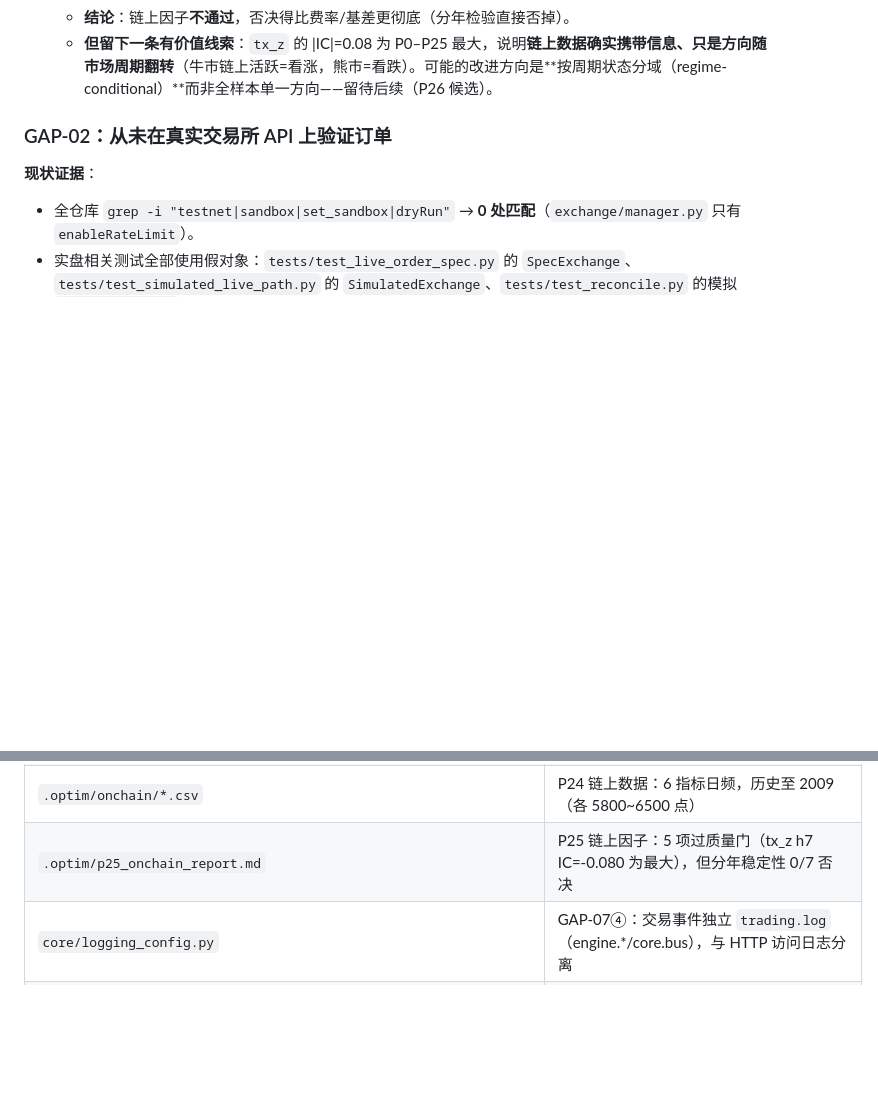
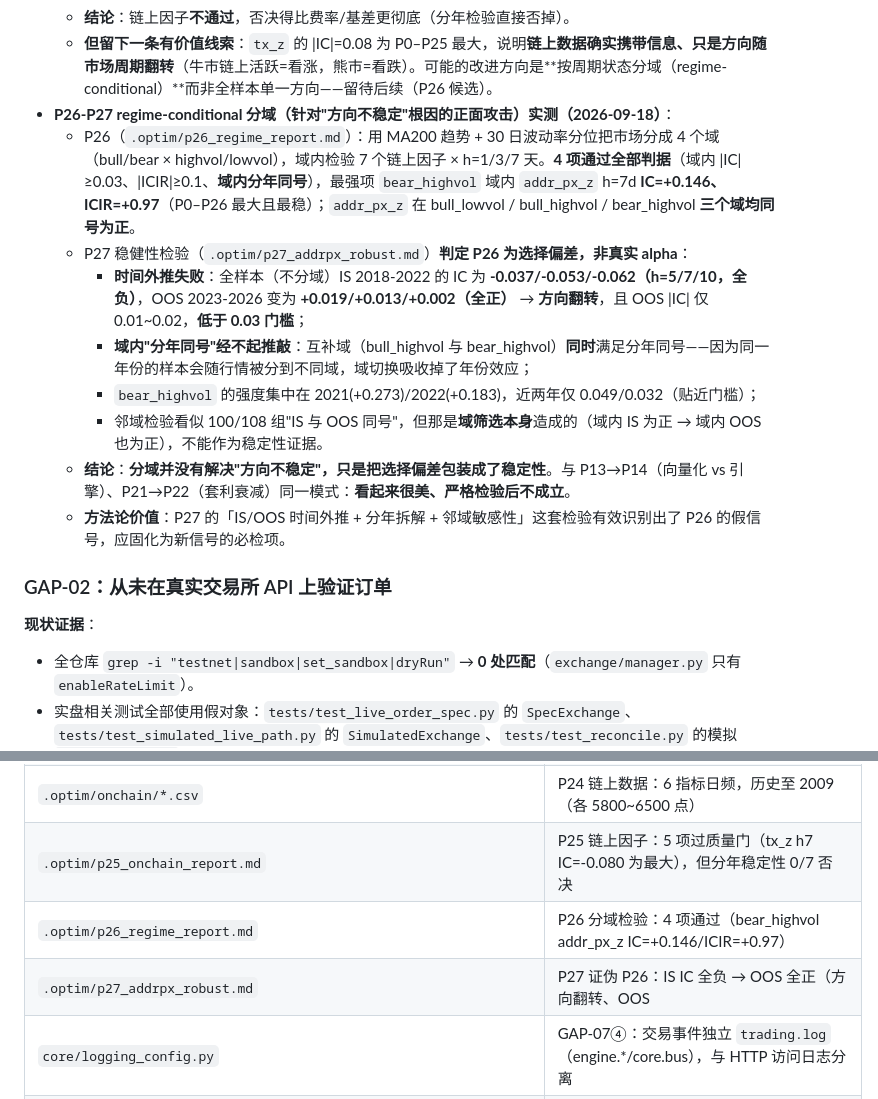
Before and after one commit to hikari4151/crypto-ai-trader, a Markdown page: docs/LIVE_READINESS.md, 2 parts joined by grey strips. GitHub-like rendering; blank space fills up the shorter version.

Commit message:
research(P26-P27): 分域检验曾现强信号，但时间外推证伪为选择偏差
P26（regime-conditional，针对"方向不稳定"根因）：
  用 MA200 趋势 + 30 日波动率分位分 4 域，域内检验 7 个链上因子 x 3 周期。
  4 项通过（域内 |IC|>=0.03 + |ICIR|>=0.1 + 域内分年同号），最强项
  bear_highvol 域内 addr_px_z h=7d：IC=+0.146、ICIR=+0.97（P0-P26 最大最稳）；
  addr_px_z 在 bull_lowvol/bull_highvol/bear_highvol 三域同号为正。

P27 稳健性检验（判定 P26 为选择偏差）：
  1) 时间外推：全样本 IS 2018-2022 IC = -0.037/-0.053/-0.062（h=5/7/10，全负）
     OOS 2023-2026 = +0.019/+0.013/+0.002（全正）-> 方向翻转，OOS |IC| 0.01~0.02
     低于 0.03 门槛；
  2) 互补域（bull_highvol 与 bear_highvol）同时满足分年同号 -> 同一年份样本随行情
     被分到不同域，域切换吸收了年份效应；
  3) bear_highvol 强度集中 2021(+0.273)/2022(+0.183)，近两年 0.049/0.032；
  4) 邻域看似 100/108 组 IS/OOS 同号，实为域筛选本身造成。

结论：分域没有解决方向不稳定，只是把选择偏差包装成稳定性。
方法论：IS/OOS 时间外推 + 分年拆解 + 邻域敏感性应固化为新信号必检项。

```diff
--- a/docs/LIVE_READINESS.md
+++ b/docs/LIVE_READINESS.md
@@ -168,6 +168,15 @@
   - ❌ **但分年稳定性检验彻底否决**：7 个因子**没有任何一个各年同号**。`tx_z` 逐年 IC 从 2010 到 2026 正负交替（+0.03/+0.16/-0.10/+0.19/-0.05/…/-0.18/-0.06/-0.18/+0.01），整体 -0.080 只是 17 年正负相抵后的残值，非可交易信号；全部因子 ICIR 仅 ±0.11~0.19（本身就指示方向不稳）。
   - **结论**：链上因子**不通过**，否决得比费率/基差更彻底（分年检验直接否掉）。
   - **但留下一条有价值线索**：`tx_z` 的 |IC|=0.08 为 P0–P25 最大，说明**链上数据确实携带信息、只是方向随市场周期翻转**（牛市链上活跃=看涨，熊市=看跌）。可能的改进方向是**按周期状态分域（regime-conditional）**而非全样本单一方向——留待后续（P26 候选）。
+- **P26-P27 regime-conditional 分域（针对"方向不稳定"根因的正面攻击）实测（2026-09-18）**：
+  - P26（`.optim/p26_regime_report.md`）：用 MA200 趋势 + 30 日波动率分位把市场分成 4 个域（bull/bear × highvol/lowvol），域内检验 7 个链上因子 × h=1/3/7 天。**4 项通过全部判据**（域内 |IC|≥0.03、|ICIR|≥0.1、**域内分年同号**），最强项 `bear_highvol` 域内 `addr_px_z` h=7d **IC=+0.146、ICIR=+0.97**（P0–P26 最大且最稳）；`addr_px_z` 在 bull_lowvol / bull_highvol / bear_highvol **三个域均同号为正**。
+  - P27 稳健性检验（`.optim/p27_addrpx_robust.md`）**判定 P26 为选择偏差，非真实 alpha**：
+    - **时间外推失败**：全样本（不分域）IS 2018-2022 的 IC 为 **-0.037/-0.053/-0.062（h=5/7/10，全负）**，OOS 2023-2026 变为 **+0.019/+0.013/+0.002（全正）** → **方向翻转**，且 OOS |IC| 仅 0.01~0.02，**低于 0.03 门槛**；
+    - **域内"分年同号"经不起推敲**：互补域（bull_highvol 与 bear_highvol）**同时**满足分年同号——因为同一年份的样本会随行情被分到不同域，域切换吸收掉了年份效应；
+    - `bear_highvol` 的强度集中在 2021(+0.273)/2022(+0.183)，近两年仅 0.049/0.032（贴近门槛）；
+    - 邻域检验看似 100/108 组"IS 与 OOS 同号"，但那是**域筛选本身**造成的（域内 IS 为正 → 域内 OOS 也为正），不能作为稳定性证据。
+  - **结论**：**分域并没有解决"方向不稳定"，只是把选择偏差包装成了稳定性**。与 P13→P14（向量化 vs 引擎）、P21→P22（套利衰减）同一模式：**看起来很美、严格检验后不成立**。
+  - **方法论价值**：P27 的「IS/OOS 时间外推 + 分年拆解 + 邻域敏感性」这套检验有效识别出了 P26 的假信号，应固化为新信号的必检项。
 
 ### GAP-02：从未在真实交易所 API 上验证订单
 
@@ -354,6 +363,8 @@
 | `.optim/p23_basis_report.md` | P23 基差因子：8 组 0 通过（IC 仅 0.004~0.042）；与费率相关 0.57~0.68 说明只是费率影子 |
 | `.optim/onchain/*.csv` | P24 链上数据：6 指标日频，历史至 2009（各 5800~6500 点） |
 | `.optim/p25_onchain_report.md` | P25 链上因子：5 项过质量门（tx_z h7 IC=-0.080 为最大），但分年稳定性 0/7 否决 |
+| `.optim/p26_regime_report.md` | P26 分域检验：4 项通过（bear_highvol addr_px_z IC=+0.146/ICIR=+0.97） |
+| `.optim/p27_addrpx_robust.md` | P27 证伪 P26：IS IC 全负 → OOS 全正（方向翻转、OOS |IC|仅 0.01~0.02）= 选择偏差 |
 | `core/logging_config.py` | GAP-07④：交易事件独立 `trading.log`（engine.*/core.bus），与 HTTP 访问日志分离 |
 | `tests/test_logging_split.py` | 2 例：交易事件隔离 + trader.log 不丢信息 + 重复 setup 不叠加 handler |
 | `tests/test_auto_start_restart_drill.py` | GAP-07②：真实 lifespan + trading_auto_start 断电恢复演练（自启/FIFO/风控冷却） |
```
